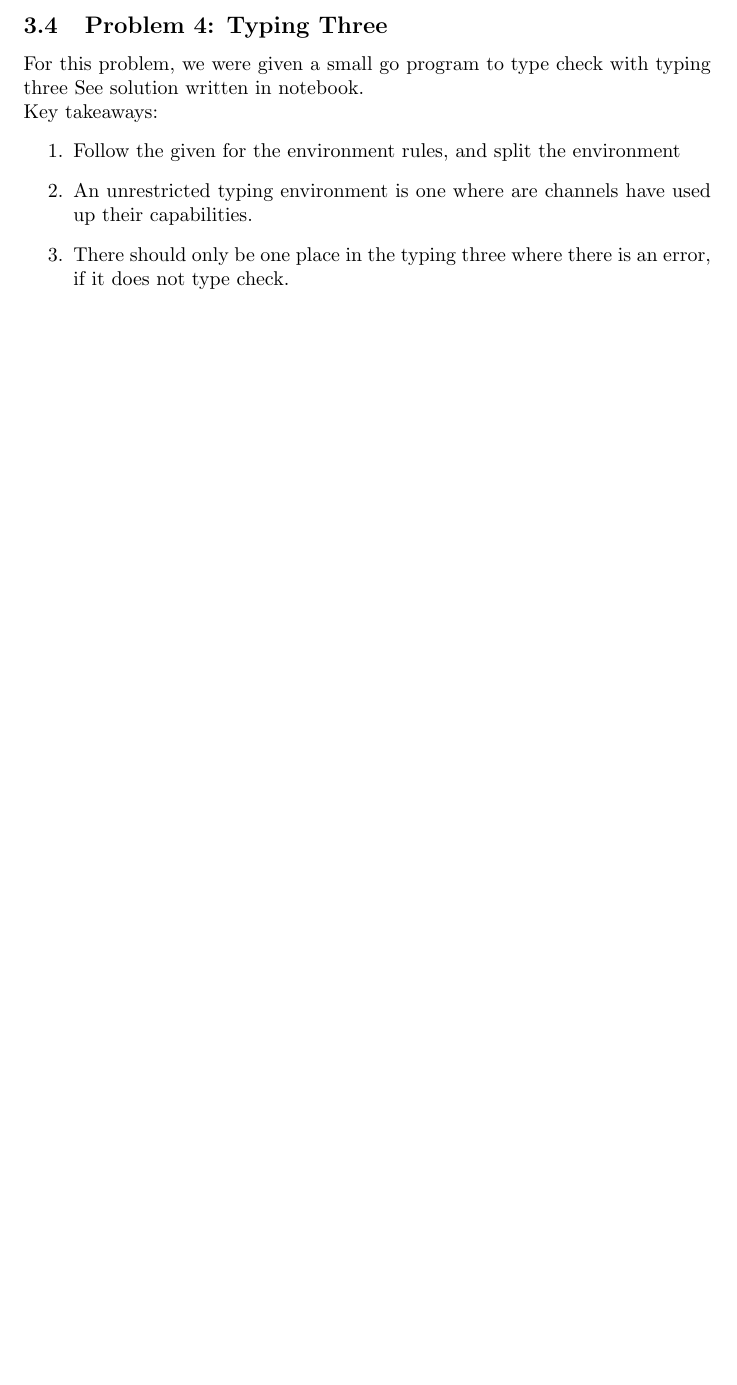
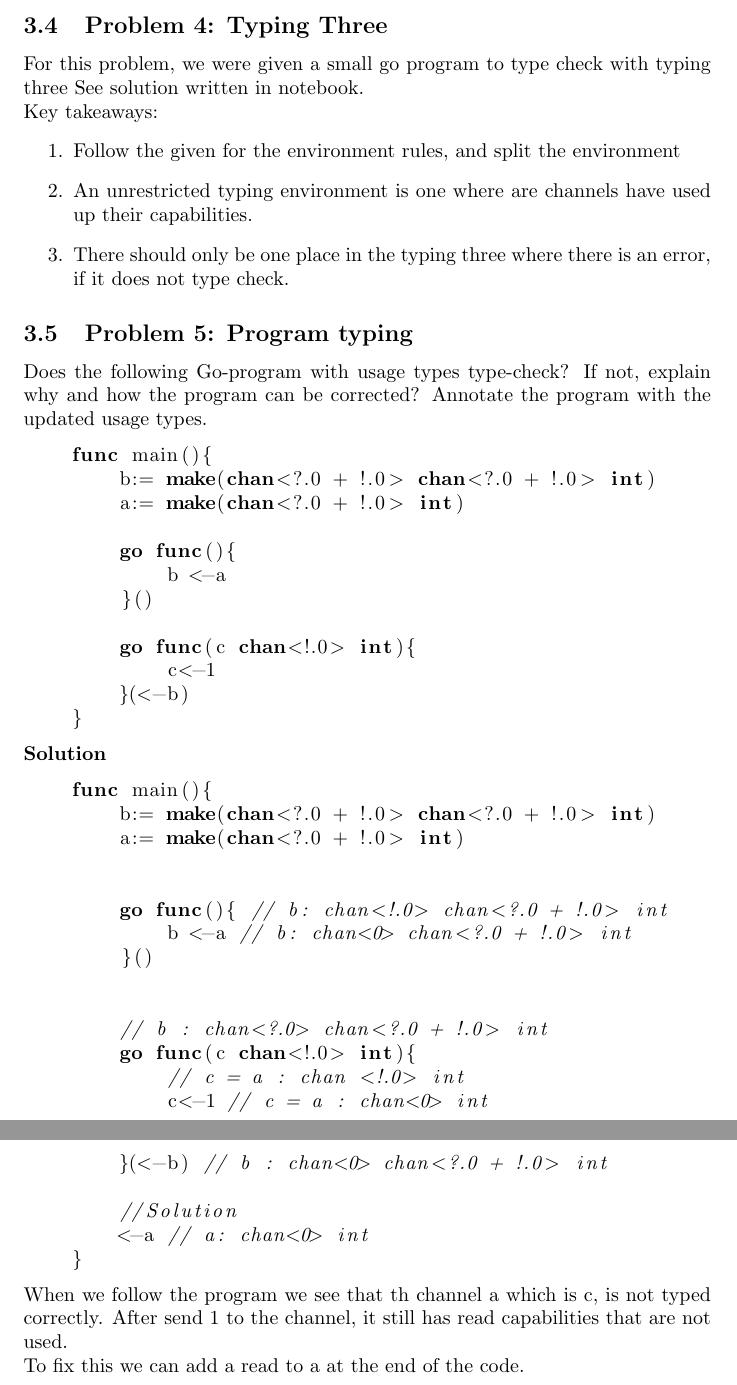
Before and after one commit to KjetilIN/IN5170, a LaTeX problem sheet (group_exercises/solution_report/content.tex, which reads group_exercises/solution_report/exercises/ex6.tex): part of page 21 of 21 before the commit and two parts of pages 21 and 22 of 22 after it, the two joined at a grey line, cut so that both start at the same text, the shorter picture padded with empty space. Compiled offline with pdfLaTeX.

Commit message:
add: final problem exercise 6

```diff
--- a/group_exercises/solution_report/exercises/ex6.tex
+++ b/group_exercises/solution_report/exercises/ex6.tex
@@ -171,3 +171,53 @@ Key takeaways:
     \item An unrestricted typing environment is one where are channels have used up their capabilities.
     \item There should only be one place in the typing three where there is an error, if it does not type check.
 \end{enumerate}
+
+
+\subsection{Problem 5: Program typing}
+
+Does the following Go-program with usage types type-check? If not, explain why
+and how the program can be corrected? Annotate the program with the updated usage types.
+
+\begin{lstlisting}[language=go]
+    func main(){
+        b:= make(chan<?.0 + !.0> chan<?.0 + !.0> int)
+        a:= make(chan<?.0 + !.0> int)
+
+        go func(){
+            b <-a
+        }()
+
+        go func(c chan<!.0> int){
+            c<-1
+        }(<-b)
+    }
+\end{lstlisting}
+
+\textbf{Solution}
+
+\begin{lstlisting}[language=go]
+    func main(){
+        b:= make(chan<?.0 + !.0> chan<?.0 + !.0> int)
+        a:= make(chan<?.0 + !.0> int)
+
+
+        go func(){ // b: chan<!.0> chan<?.0 + !.0> int
+            b <-a // b: chan<0> chan<?.0 + !.0> int
+        }()
+
+
+        // b : chan<?.0> chan<?.0 + !.0> int
+        go func(c chan<!.0> int){
+            // c = a : chan <!.0> int
+            c<-1 // c = a : chan<0> int
+        }(<-b) // b : chan<0> chan<?.0 + !.0> int
+
+        //Solution
+        <-a // a: chan<0> int
+    }
+\end{lstlisting}
+
+When we follow the program we see that th channel a which is c, is not typed correctly.
+After send 1 to the channel, it still has read capabilities that are not used.
+
+To fix this we can add a read to a at the end of the code.
```
Also changed, not shown: group_exercises/solution_report/content.pdf.
